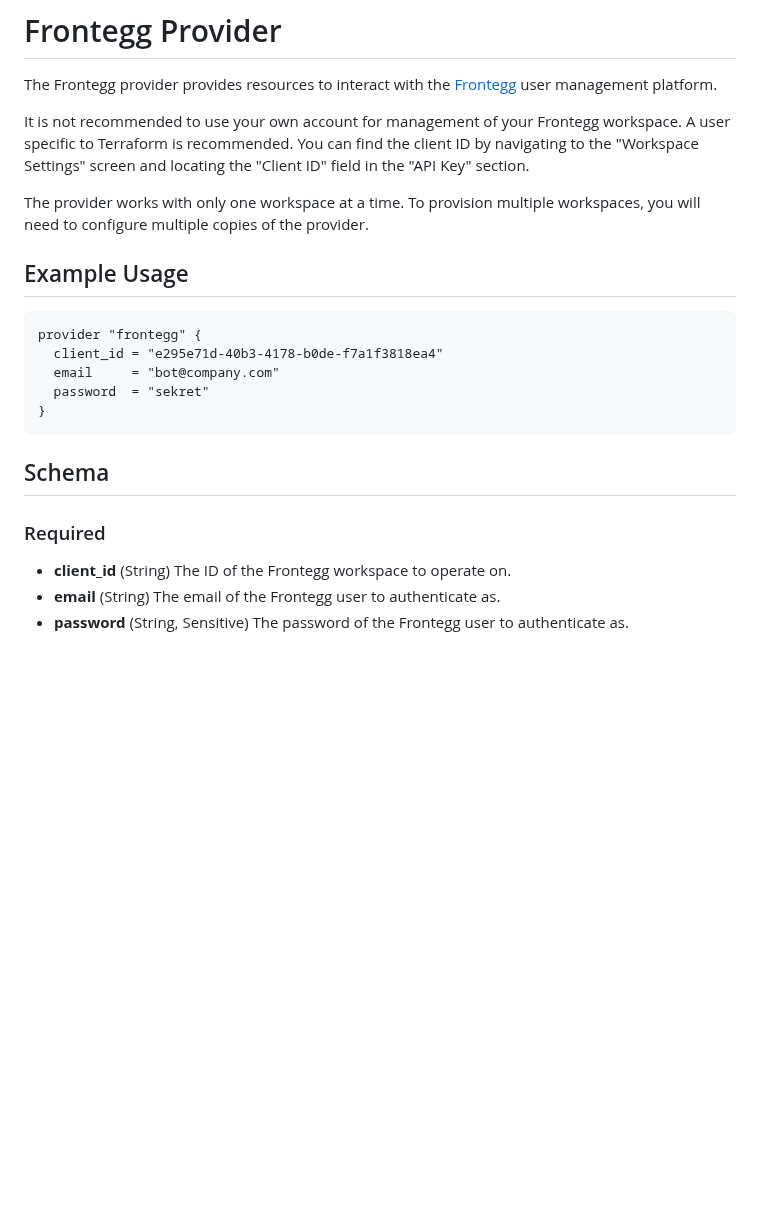
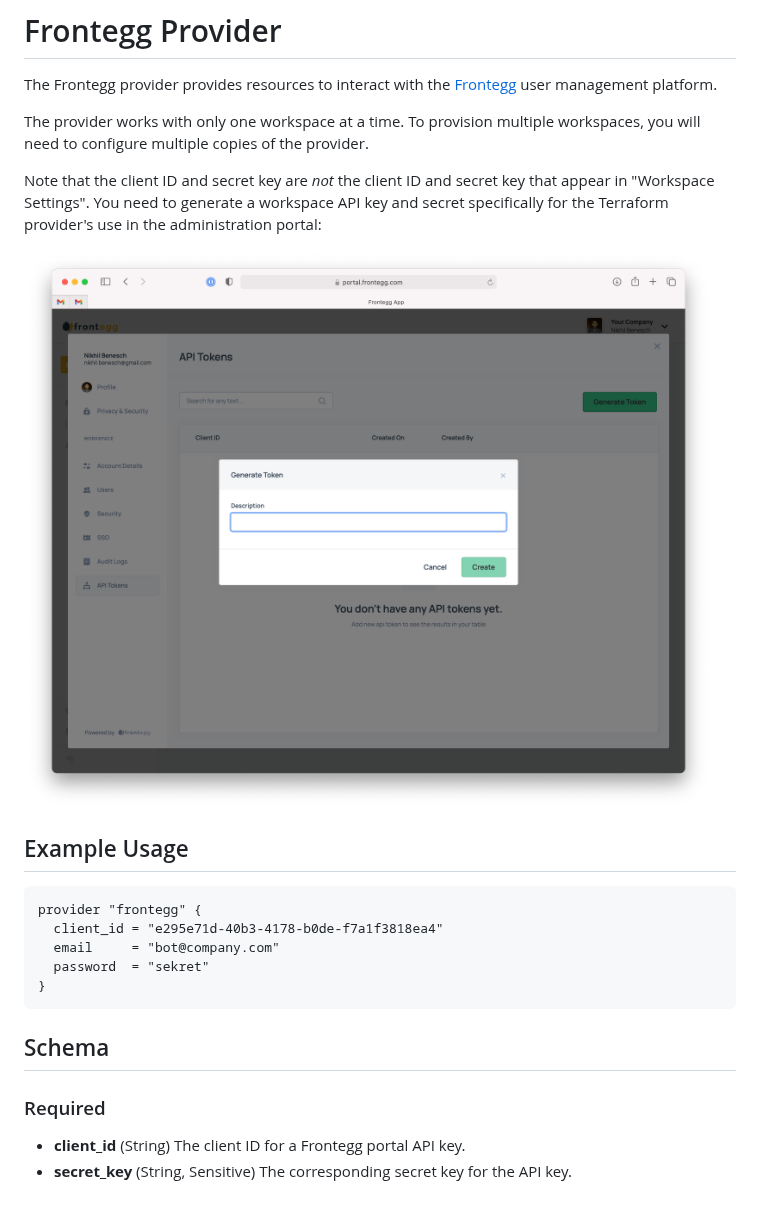
Before and after one commit to frontegg/terraform-provider-frontegg, a Markdown page: docs/index.md, the part around the change. GitHub-like rendering; pictures changed too: assets/api-key.png (added); blank space fills up the shorter version.

Commit message:
Use portal API keys

```diff
--- a/docs/index.md
+++ b/docs/index.md
@@ -11,13 +11,15 @@ description: |-
 The Frontegg provider provides resources to interact with the [Frontegg] user
 management platform.
 
-It is not recommended to use your own account for management of your Frontegg
-workspace. A user specific to Terraform is recommended. You can find the client
-ID by navigating to the "Workspace Settings" screen and locating the "Client ID"
-field in the "API Key" section.
-
 The provider works with only one workspace at a time. To provision multiple
 workspaces, you will need to configure multiple copies of the provider.
+
+Note that the client ID and secret key are *not* the client ID and secret key
+that appear in "Workspace Settings". You need to generate a workspace API key
+and secret specifically for the Terraform provider's use in the administration
+portal:
+
+![API key generation example](../assets/api-key.png)
 
 ## Example Usage
 
@@ -34,8 +36,7 @@ provider "frontegg" {
 
 ### Required
 
-- **client_id** (String) The ID of the Frontegg workspace to operate on.
-- **email** (String) The email of the Frontegg user to authenticate as.
-- **password** (String, Sensitive) The password of the Frontegg user to authenticate as.
+- **client_id** (String) The client ID for a Frontegg portal API key.
+- **secret_key** (String, Sensitive) The corresponding secret key for the API key.
 
 [Frontegg]: https://frontegg.com
```
Also changed, not shown: 2 other files.
